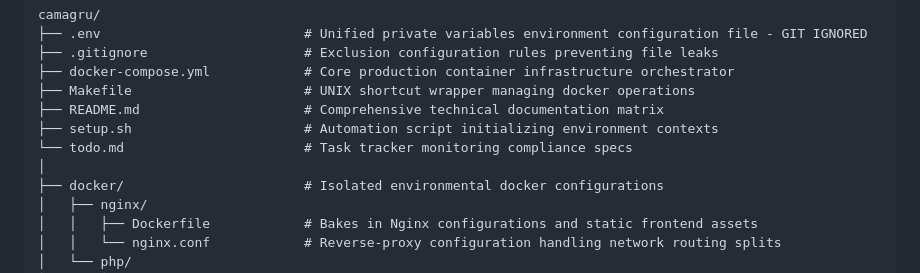
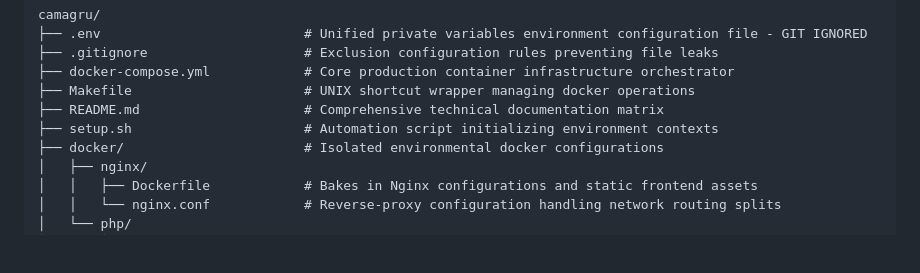
Before and after one commit to Nexus29/camagru, a Markdown page: README.md, the part around the change. GitHub-like rendering; blank space fills up the shorter version.

Commit message:
docs(readme.md): delete todo,md

```diff
--- a/README.md
+++ b/README.md
@@ -136,8 +136,6 @@ camagru/
 ├── Makefile                      # UNIX shortcut wrapper managing docker operations
 ├── README.md                     # Comprehensive technical documentation matrix
 ├── setup.sh                      # Automation script initializing environment contexts
-└── todo.md                       # Task tracker monitoring compliance specs
-│
 ├── docker/                       # Isolated environmental docker configurations
 │   ├── nginx/
 │   │   ├── Dockerfile            # Bakes in Nginx configurations and static frontend assets
```
